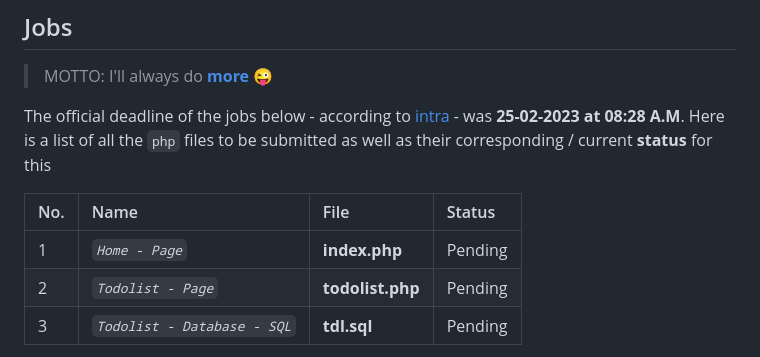
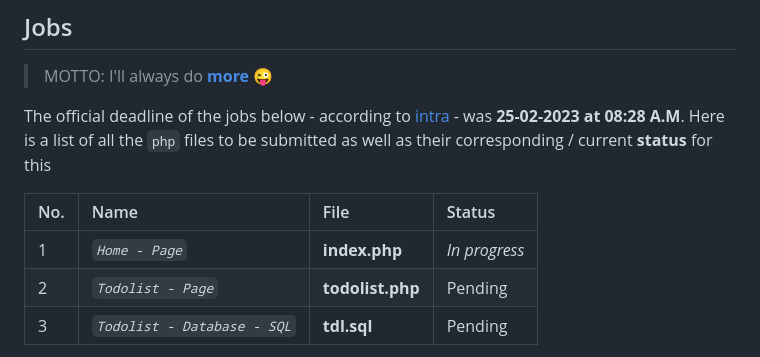
Before and after one commit to abraham-ukachi/tdl, a Markdown page: README.md, the part around the change. Rendered like a GitHub page.

Commit message:
Status update: Home - Page is *in progress*

```diff
--- a/README.md
+++ b/README.md
@@ -48,7 +48,7 @@ The official deadline of the jobs below - according to [intra](https://intra.lap
 
 | No. | Name | File | Status |
 |:----|:-----|:-----|:-------|
-| 1 | *`Home - Page`* | **index.php** | Pending |
+| 1 | *`Home - Page`* | **index.php** | _*In progress*_ |
 | 2 | *`Todolist - Page`* | **todolist.php** | Pending |
 | 3 | *`Todolist - Database - SQL`* | **tdl.sql** | Pending |
 
```
